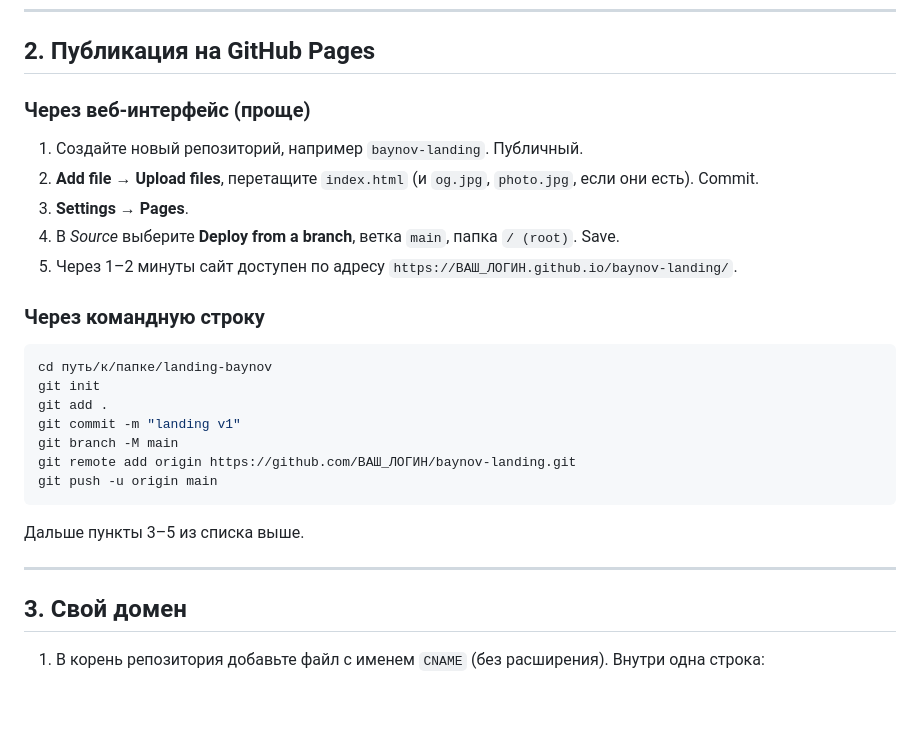
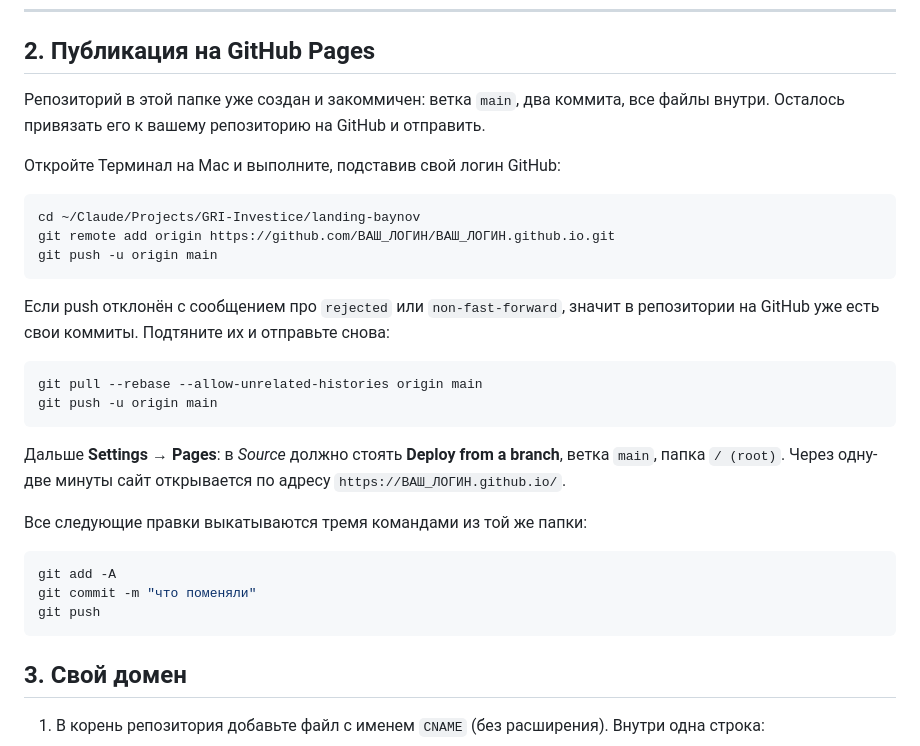
Before and after one commit to gvyatkin-maker/gvyatkin-maker.github.io, a Markdown page: README.md, the part around the change. Rendered like a GitHub page; blank space fills up the shorter version.

Commit message:
README: инструкция по push в существующий репозиторий

````diff
--- a/README.md
+++ b/README.md
@@ -27,29 +27,32 @@
 
 ## 2. Публикация на GitHub Pages
 
-### Через веб-интерфейс (проще)
+Репозиторий в этой папке уже создан и закоммичен: ветка `main`, два коммита, все файлы внутри. Осталось привязать его к вашему репозиторию на GitHub и отправить.
 
-1. Создайте новый репозиторий, например `baynov-landing`. Публичный.
-2. **Add file → Upload files**, перетащите `index.html` (и `og.jpg`, `photo.jpg`, если они есть). Commit.
-3. **Settings → Pages**.
-4. В *Source* выберите **Deploy from a branch**, ветка `main`, папка `/ (root)`. Save.
-5. Через 1–2 минуты сайт доступен по адресу `https://ВАШ_ЛОГИН.github.io/baynov-landing/`.
-
-### Через командную строку
+Откройте Терминал на Mac и выполните, подставив свой логин GitHub:
 
 ```bash
-cd путь/к/папке/landing-baynov
-git init
-git add .
-git commit -m "landing v1"
-git branch -M main
-git remote add origin https://github.com/ВАШ_ЛОГИН/baynov-landing.git
+cd ~/Claude/Projects/GRI-Investice/landing-baynov
+git remote add origin https://github.com/ВАШ_ЛОГИН/ВАШ_ЛОГИН.github.io.git
 git push -u origin main
 ```
 
-Дальше пункты 3–5 из списка выше.
+Если push отклонён с сообщением про `rejected` или `non-fast-forward`, значит в репозитории на GitHub уже есть свои коммиты. Подтяните их и отправьте снова:
 
----
+```bash
+git pull --rebase --allow-unrelated-histories origin main
+git push -u origin main
+```
+
+Дальше **Settings → Pages**: в *Source* должно стоять **Deploy from a branch**, ветка `main`, папка `/ (root)`. Через одну-две минуты сайт открывается по адресу `https://ВАШ_ЛОГИН.github.io/`.
+
+Все следующие правки выкатываются тремя командами из той же папки:
+
+```bash
+git add -A
+git commit -m "что поменяли"
+git push
+```
 
 ## 3. Свой домен
 
````
